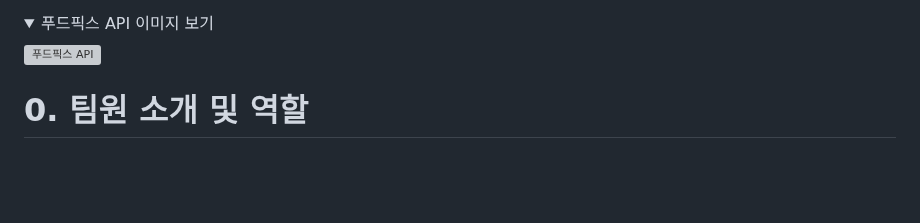
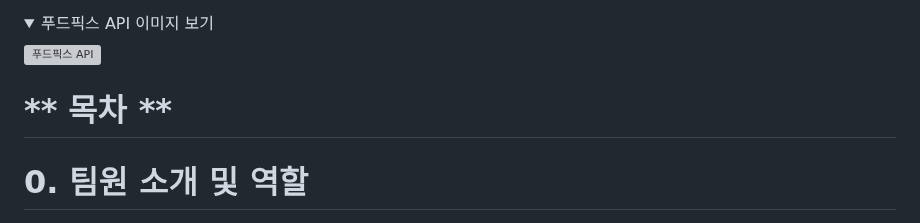
Before and after one commit to Jominjun1/FoodfixProject, a Markdown page: README.md, the part around the change. Rendered like a GitHub page; folded sections open; blank space fills up the shorter version; grey boxes are pictures that could not be loaded.

```diff
--- a/README.md
+++ b/README.md
@@ -13,6 +13,8 @@
 
   ![푸드픽스 API](https://github.com/Jominjun1/FoodfixProject/assets/116476333/a65a081c-191d-4599-a109-27df6a853870)
 </details>
+
+# ** 목차 **
 
 # **0. 팀원 소개 및 역할**
 
```
